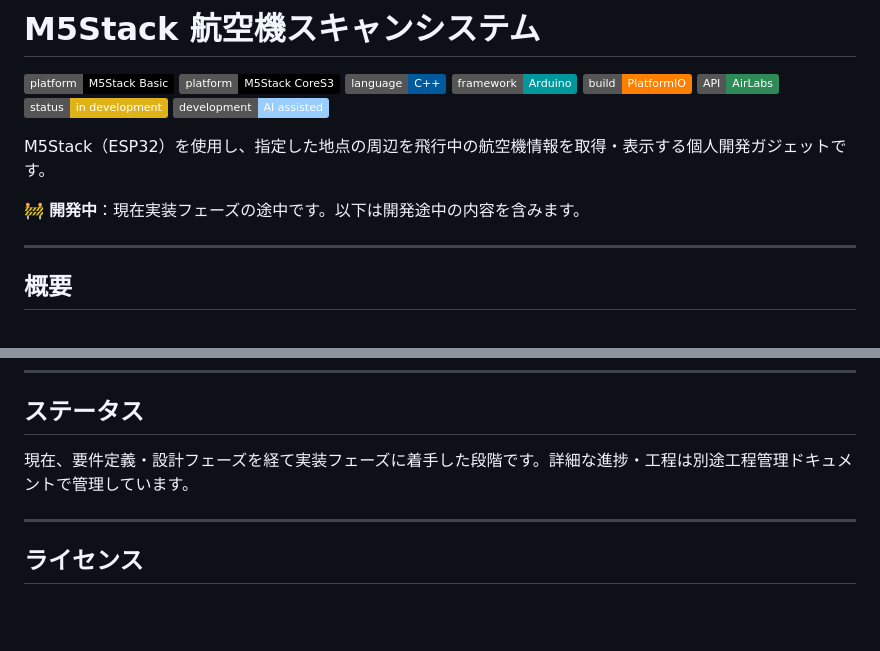
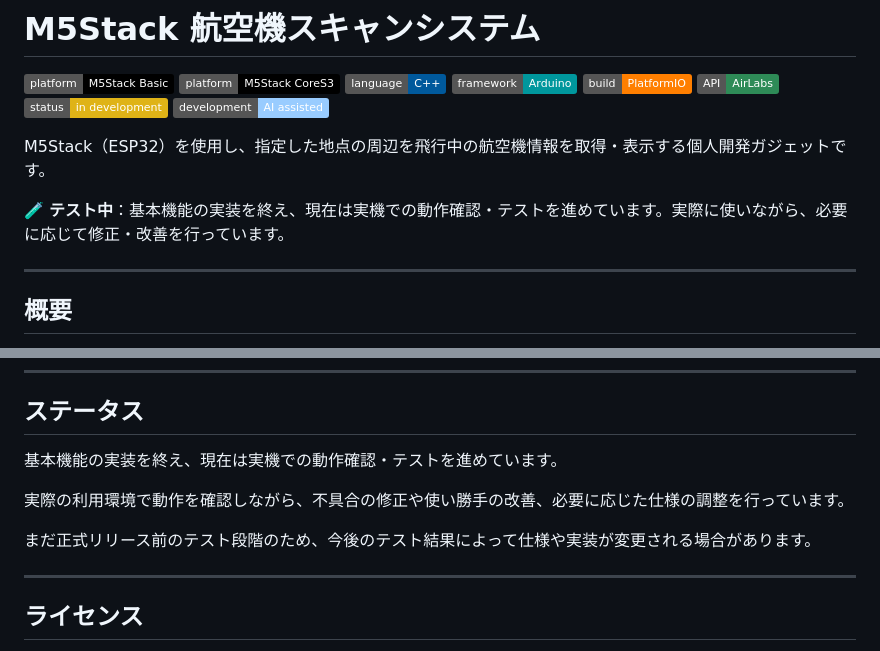
Before and after one commit to ymo999/m5stack-flight-tracker, a Markdown page: README.md, 2 parts joined by grey strips. Drawn GitHub-style; badges without logos; blank space fills up the shorter version.

Commit message:
docs: ステータスを「テスト中」に変更

```diff
--- a/README.md
+++ b/README.md
@@ -11,7 +11,7 @@
 
 M5Stack（ESP32）を使用し、指定した地点の周辺を飛行中の航空機情報を取得・表示する個人開発ガジェットです。
 
-🚧 **開発中**：現在実装フェーズの途中です。以下は開発途中の内容を含みます。
+🧪 **テスト中**：基本機能の実装を終え、現在は実機での動作確認・テストを進めています。実際に使いながら、必要に応じて修正・改善を行っています。
 
 ---
 
@@ -98,7 +98,11 @@ AIの助言はあくまで参考情報であり、実機での動作確認・最
 
 ## ステータス
 
-現在、要件定義・設計フェーズを経て実装フェーズに着手した段階です。詳細な進捗・工程は別途工程管理ドキュメントで管理しています。
+基本機能の実装を終え、現在は実機での動作確認・テストを進めています。
+
+実際の利用環境で動作を確認しながら、不具合の修正や使い勝手の改善、必要に応じた仕様の調整を行っています。
+
+まだ正式リリース前のテスト段階のため、今後のテスト結果によって仕様や実装が変更される場合があります。
 
 ---
 
```
